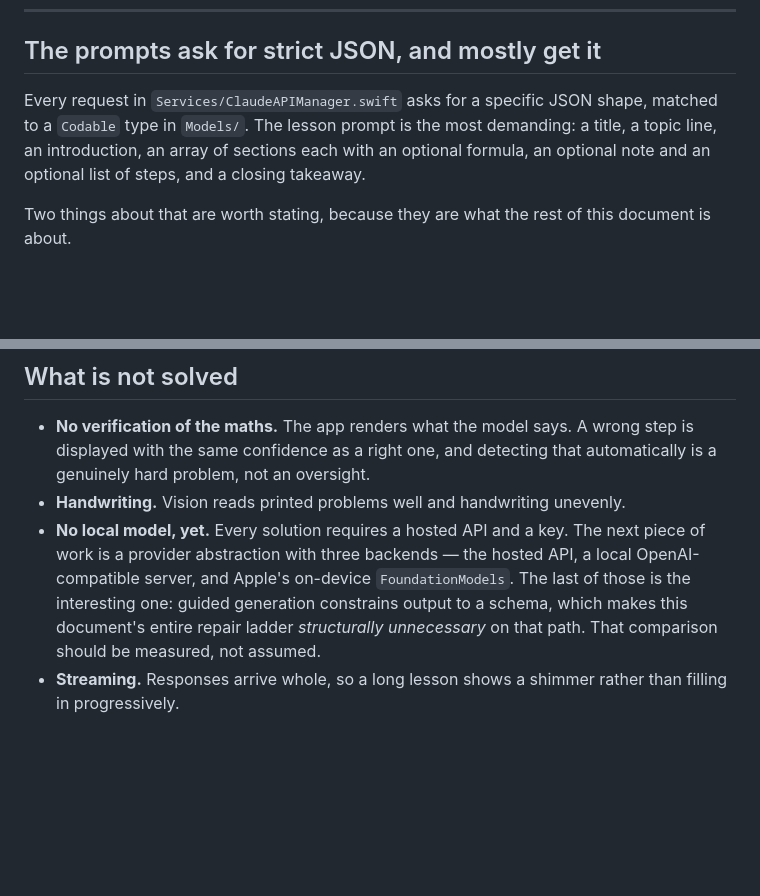
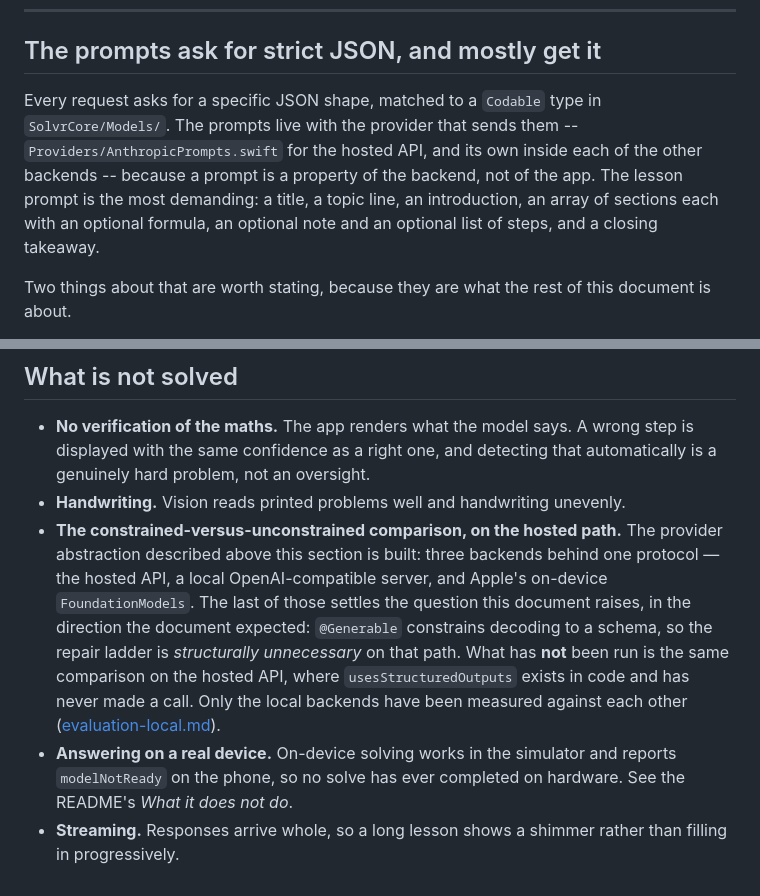
Before and after one commit to luca-fogel/solvr-ai, a Markdown page: docs/ENGINEERING-NOTES.md, 2 parts joined by grey strips. Rendered like a GitHub page; blank space fills up the shorter version.

Commit message:
Stop describing finished work as the next thing to do
"What is not solved" still opened with "No local model, yet" and proposed the
three-backend provider abstraction as future work, which the rest of the
repository is built on and the README leads with. It also pointed at
`Services/ClaudeAPIManager.swift`, deleted when the providers moved into
SolvrCore.

The replacement says what is actually unrun: the constrained-versus-
unconstrained arm on the hosted API, and solving on real hardware.

Signed-off-by: foggylulu <fogelrobion.l@northeastern.edu>

```diff
--- a/docs/ENGINEERING-NOTES.md
+++ b/docs/ENGINEERING-NOTES.md
@@ -13,11 +13,13 @@ For what the app is and how to run it, see the [README](../README.md).
 
 ## The prompts ask for strict JSON, and mostly get it
 
-Every request in `Services/ClaudeAPIManager.swift` asks for a specific JSON
-shape, matched to a `Codable` type in `Models/`. The lesson prompt is the most
-demanding: a title, a topic line, an introduction, an array of sections each with
-an optional formula, an optional note and an optional list of steps, and a
-closing takeaway.
+Every request asks for a specific JSON shape, matched to a `Codable` type in
+`SolvrCore/Models/`. The prompts live with the provider that sends them --
+`Providers/AnthropicPrompts.swift` for the hosted API, and its own inside each of
+the other backends -- because a prompt is a property of the backend, not of the
+app. The lesson prompt is the most demanding: a title, a topic line, an
+introduction, an array of sections each with an optional formula, an optional
+note and an optional list of steps, and a closing takeaway.
 
 Two things about that are worth stating, because they are what the rest of this
 document is about.
@@ -218,12 +220,18 @@ README with one command.
   step is displayed with the same confidence as a right one, and detecting that
   automatically is a genuinely hard problem, not an oversight.
 - **Handwriting.** Vision reads printed problems well and handwriting unevenly.
-- **No local model, yet.** Every solution requires a hosted API and a key. The
-  next piece of work is a provider abstraction with three backends — the hosted
-  API, a local OpenAI-compatible server, and Apple's on-device
-  `FoundationModels`. The last of those is the interesting one: guided generation
-  constrains output to a schema, which makes this document's entire repair ladder
-  *structurally unnecessary* on that path. That comparison should be measured,
-  not assumed.
+- **The constrained-versus-unconstrained comparison, on the hosted path.** The
+  provider abstraction described above this section is built: three backends
+  behind one protocol — the hosted API, a local OpenAI-compatible server, and
+  Apple's on-device `FoundationModels`. The last of those settles the question
+  this document raises, in the direction the document expected: `@Generable`
+  constrains decoding to a schema, so the repair ladder is *structurally
+  unnecessary* on that path. What has **not** been run is the same comparison on
+  the hosted API, where `usesStructuredOutputs` exists in code and has never
+  made a call. Only the local backends have been measured against each other
+  ([evaluation-local.md](evaluation-local.md)).
+- **Answering on a real device.** On-device solving works in the simulator and
+  reports `modelNotReady` on the phone, so no solve has ever completed on
+  hardware. See the README's *What it does not do*.
 - **Streaming.** Responses arrive whole, so a long lesson shows a shimmer rather
   than filling in progressively.
```
